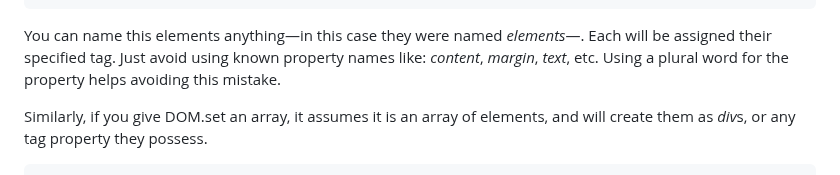
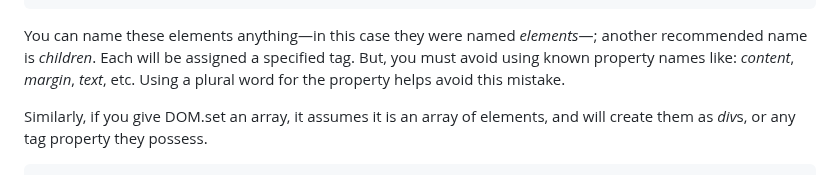
Before and after one commit to lenincompres/DOM.js, a Markdown page: README.md, the part around the change. Rendered like a GitHub page.

````diff
--- a/README.md
+++ b/README.md
@@ -411,7 +411,7 @@ DOM.set({
 });
 ```
 
-You can name this elements anything—in this case they were named _elements_—. Each will be assigned their specified tag. Just avoid using known property names like: _content_, _margin_, _text_, etc. Using a plural word for the property helps avoiding this mistake.
+You can name these elements anything—in this case they were named _elements_—; another recommended name is _children_. Each will be assigned a specified tag. But, you must avoid using known property names like: _content_, _margin_, _text_, etc. Using a plural word for the property helps avoid this mistake.
 
 Similarly, if you give DOM.set an array, it assumes it is an array of elements, and will create them as *div*s, or any tag property they possess.
 
````
